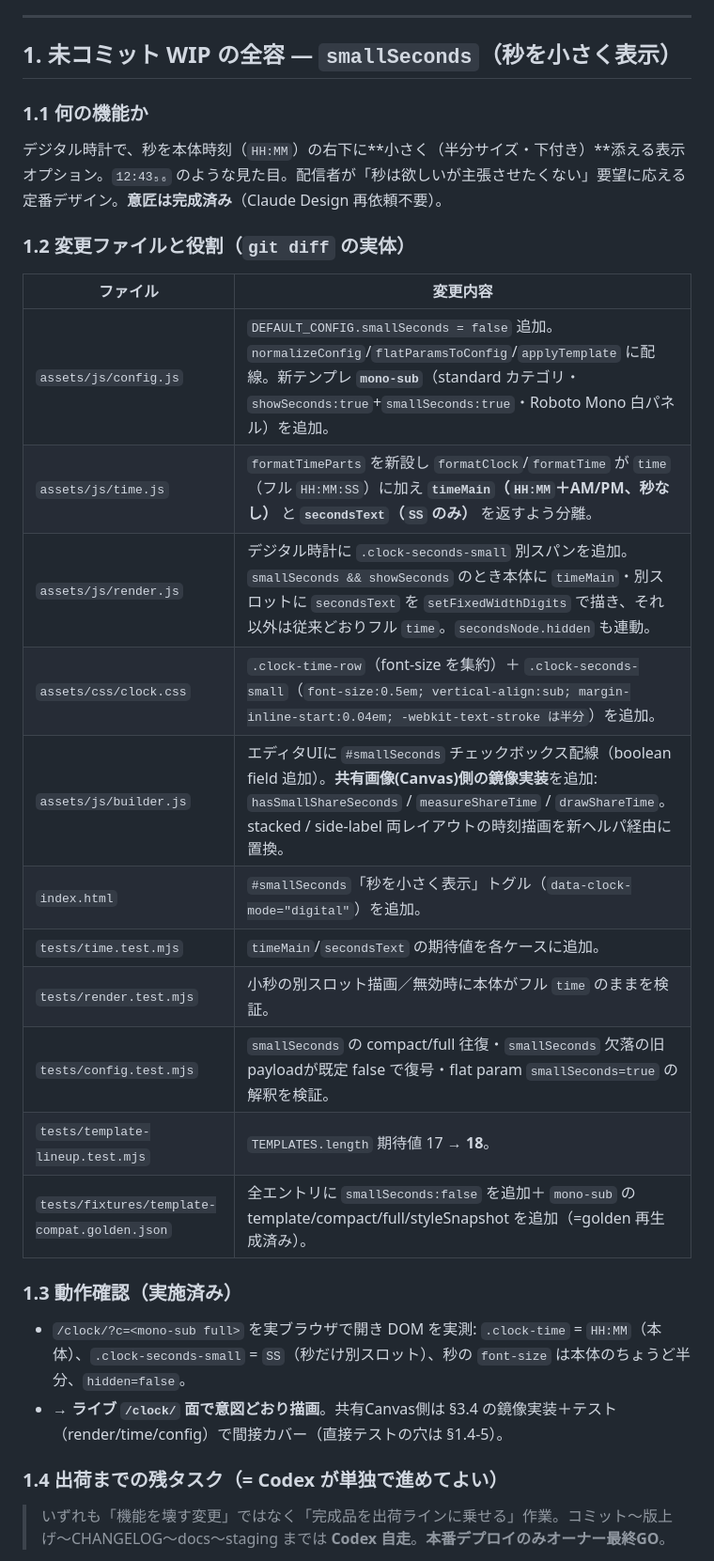
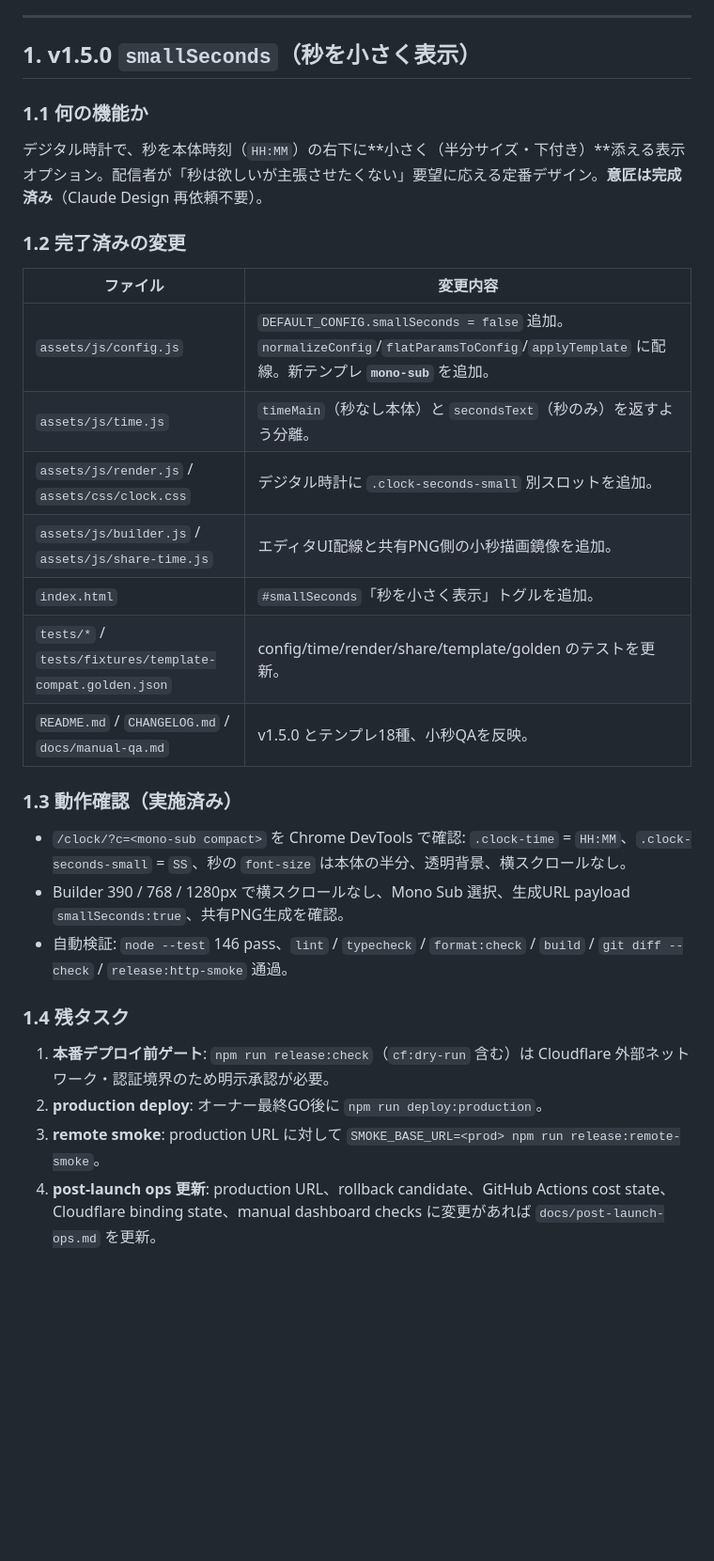
Before and after one commit to h8nc4y/obs-clock-overlay-builder, a Markdown page: HANDOFF.md, the part around one of its changes. Shown at 94% size. Drawn GitHub-style; blank space fills up the shorter version.

```diff
--- a/HANDOFF.md
+++ b/HANDOFF.md
@@ -82,32 +80,32 @@ npm run format:check              # 末尾改行・行末空白のみを見る
 
 ---
 
-## 1. 未コミット WIP の全容 — `smallSeconds`（秒を小さく表示）
+## 1. v1.5.0 `smallSeconds`（秒を小さく表示）
 
 ### 1.1 何の機能か
-デジタル時計で、秒を本体時刻（`HH:MM`）の右下に**小さく（半分サイズ・下付き）**添える表示オプション。`12:43₅₆` のような見た目。配信者が「秒は欲しいが主張させたくない」要望に応える定番デザイン。**意匠は完成済み**（Claude Design 再依頼不要）。
+デジタル時計で、秒を本体時刻（`HH:MM`）の右下に**小さく（半分サイズ・下付き）**添える表示オプション。配信者が「秒は欲しいが主張させたくない」要望に応える定番デザイン。**意匠は完成済み**（Claude Design 再依頼不要）。
 
-### 1.2 変更ファイルと役割（`git diff` の実体）
+### 1.2 完了済みの変更
 
 | ファイル | 変更内容 |
 |---|---|
-| `assets/js/config.js` | `DEFAULT_CONFIG.smallSeconds = false` 追加。`normalizeConfig`/`flatParamsToConfig`/`applyTemplate` に配線。新テンプレ **`mono-sub`**（standard カテゴリ・`showSeconds:true`+`smallSeconds:true`・Roboto Mono 白パネル）を追加。 |
-| `assets/js/time.js` | `formatTimeParts` を新設し `formatClock`/`formatTime` が `time`（フル `HH:MM:SS`）に加え **`timeMain`（`HH:MM`＋AM/PM、秒なし）** と **`secondsText`（`SS` のみ）** を返すよう分離。 |
-| `assets/js/render.js` | デジタル時計に `.clock-seconds-small` 別スパンを追加。`smallSeconds && showSeconds` のとき本体に `timeMain`・別スロットに `secondsText` を `setFixedWidthDigits` で描き、それ以外は従来どおりフル `time`。`secondsNode.hidden` も連動。 |
-| `assets/css/clock.css` | `.clock-time-row`（font-size を集約）＋ `.clock-seconds-small`（`font-size:0.5em; vertical-align:sub; margin-inline-start:0.04em; -webkit-text-stroke は半分`）を追加。 |
-| `assets/js/builder.js` | エディタUIに `#smallSeconds` チェックボックス配線（boolean field 追加）。**共有画像(Canvas)側の鏡像実装**を追加: `hasSmallShareSeconds` / `measureShareTime` / `drawShareTime`。stacked / side-label 両レイアウトの時刻描画を新ヘルパ経由に置換。 |
-| `index.html` | `#smallSeconds`「秒を小さく表示」トグル（`data-clock-mode="digital"`）を追加。 |
-| `tests/time.test.mjs` | `timeMain`/`secondsText` の期待値を各ケースに追加。 |
-| `tests/render.test.mjs` | 小秒の別スロット描画／無効時に本体がフル `time` のままを検証。 |
-| `tests/config.test.mjs` | `smallSeconds` の compact/full 往復・`smallSeconds` 欠落の旧payloadが既定 false で復号・flat param `smallSeconds=true` の解釈を検証。 |
-| `tests/template-lineup.test.mjs` | `TEMPLATES.length` 期待値 17 → **18**。 |
-| `tests/fixtures/template-compat.golden.json` | 全エントリに `smallSeconds:false` を追加＋ `mono-sub` の template/compact/full/styleSnapshot を追加（=golden 再生成済み）。 |
+| `assets/js/config.js` | `DEFAULT_CONFIG.smallSeconds = false` 追加。`normalizeConfig`/`flatParamsToConfig`/`applyTemplate` に配線。新テンプレ **`mono-sub`** を追加。 |
+| `assets/js/time.js` | `timeMain`（秒なし本体）と `secondsText`（秒のみ）を返すよう分離。 |
+| `assets/js/render.js` / `assets/css/clock.css` | デジタル時計に `.clock-seconds-small` 別スロットを追加。 |
+| `assets/js/builder.js` / `assets/js/share-time.js` | エディタUI配線と共有PNG側の小秒描画鏡像を追加。 |
+| `index.html` | `#smallSeconds`「秒を小さく表示」トグルを追加。 |
+| `tests/*` / `tests/fixtures/template-compat.golden.json` | config/time/render/share/template/golden のテストを更新。 |
+| `README.md` / `CHANGELOG.md` / `docs/manual-qa.md` | v1.5.0 とテンプレ18種、小秒QAを反映。 |
 
 ### 1.3 動作確認（実施済み）
-- `/clock/?c=<mono-sub full>` を実ブラウザで開き DOM を実測: `.clock-time` = `HH:MM`（本体）、`.clock-seconds-small` = `SS`（秒だけ別スロット）、秒の `font-size` は本体のちょうど半分、`hidden=false`。
-- → **ライブ `/clock/` 面で意図どおり描画**。共有Canvas側は §3.4 の鏡像実装＋テスト（render/time/config）で間接カバー（直接テストの穴は §1.4-5）。
+- `/clock/?c=<mono-sub compact>` を Chrome DevTools で確認: `.clock-time` = `HH:MM`、`.clock-seconds-small` = `SS`、秒の `font-size` は本体の半分、透明背景、横スクロールなし。
+- Builder 390 / 768 / 1280px で横スクロールなし、Mono Sub 選択、生成URL payload `smallSeconds:true`、共有PNG生成を確認。
+- 自動検証: `node --test` 146 pass、`lint` / `typecheck` / `format:check` / `build` / `git diff --check` / `release:http-smoke` 通過。
 
-### 1.4 出荷までの残タスク（= Codex が単独で進めてよい）
+### 1.4 残タスク
 
-> いずれも「機能を壊す変更」ではなく「完成品を出荷ラインに乗せる」作業。コミット〜版上げ〜CHANGELOG〜docs〜staging までは **Codex 自走**。**本番デプロイのみオーナー最終GO**。
+1. **本番デプロイ前ゲート**: `npm run release:check`（`cf:dry-run` 含む）は Cloudflare 外部ネットワーク・認証境界のため明示承認が必要。
+2. **production deploy**: オーナー最終GO後に `npm run deploy:production`。
+3. **remote smoke**: production URL に対して `SMOKE_BASE_URL=<prod> npm run release:remote-smoke`。
+4. **post-launch ops 更新**: production URL、rollback candidate、GitHub Actions cost state、Cloudflare binding state、manual dashboard checks に変更があれば `docs/post-launch-ops.md` を更新。
 
```
Also changed, not shown: other parts of HANDOFF.md (+20 -35 lines).
